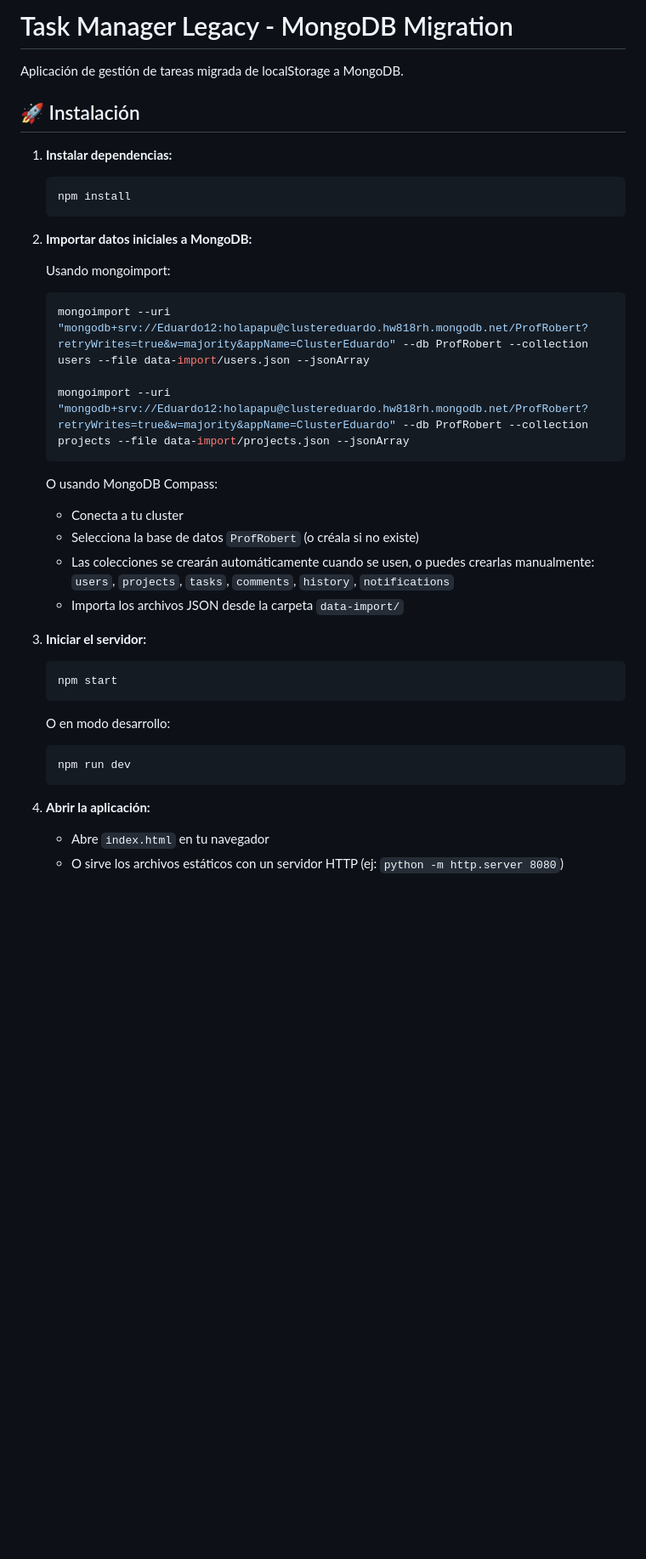
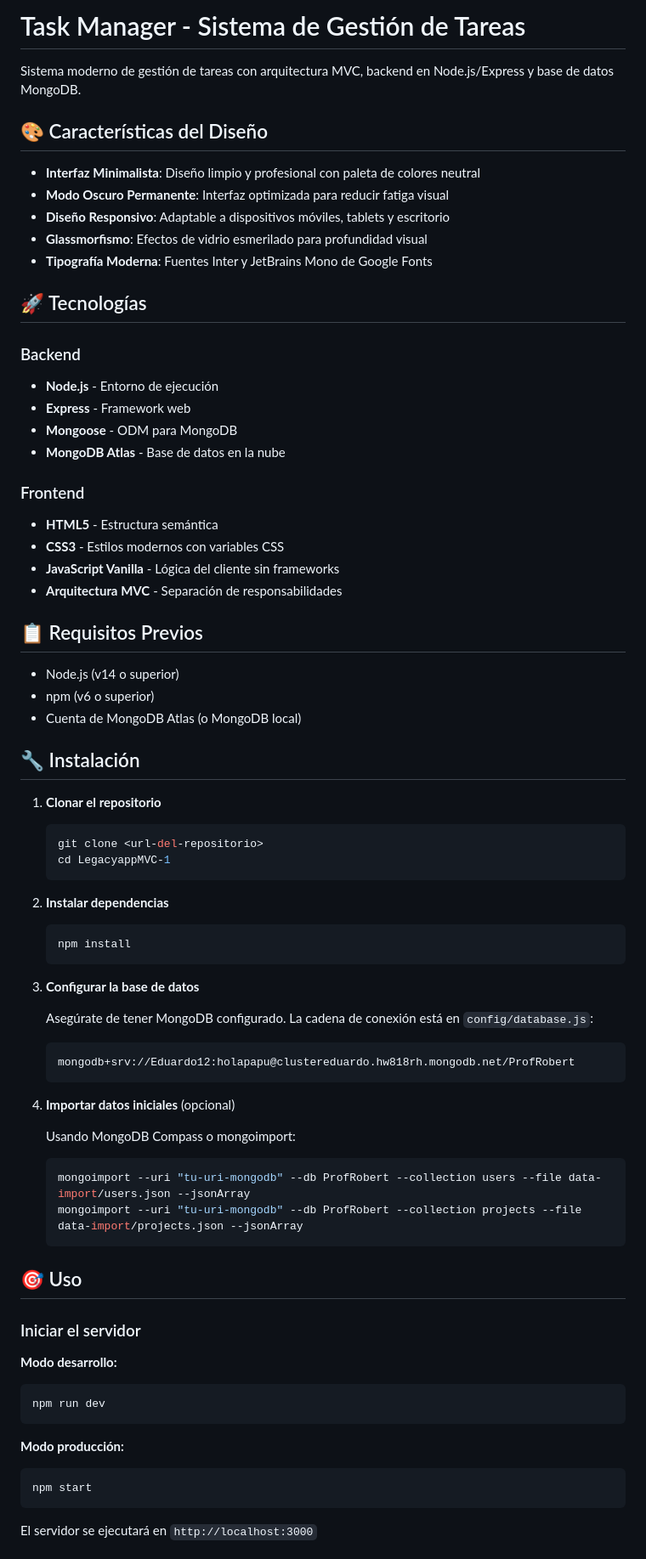
Before and after one commit to eduarell-cmd/LegacyappMVC, a Markdown page: README.md, the part around one of its changes. Shown at 85% size. Drawn GitHub-style; blank space fills up the shorter version.

````diff
--- a/README.md
+++ b/README.md
@@ -1,39 +1,76 @@
-# Task Manager Legacy - MongoDB Migration
+# Task Manager - Sistema de Gestión de Tareas
 
-Aplicación de gestión de tareas migrada de localStorage a MongoDB.
+Sistema moderno de gestión de tareas con arquitectura MVC, backend en Node.js/Express y base de datos MongoDB.
 
-## 🚀 Instalación
+## 🎨 Características del Diseño
 
-1. **Instalar dependencias:**
+- **Interfaz Minimalista**: Diseño limpio y profesional con paleta de colores neutral
+- **Modo Oscuro Permanente**: Interfaz optimizada para reducir fatiga visual
+- **Diseño Responsivo**: Adaptable a dispositivos móviles, tablets y escritorio
+- **Glassmorfismo**: Efectos de vidrio esmerilado para profundidad visual
+- **Tipografía Moderna**: Fuentes Inter y JetBrains Mono de Google Fonts
+
+## 🚀 Tecnologías
+
+### Backend
+- **Node.js** - Entorno de ejecución
+- **Express** - Framework web
+- **Mongoose** - ODM para MongoDB
+- **MongoDB Atlas** - Base de datos en la nube
+
+### Frontend
+- **HTML5** - Estructura semántica
+- **CSS3** - Estilos modernos con variables CSS
+- **JavaScript Vanilla** - Lógica del cliente sin frameworks
+- **Arquitectura MVC** - Separación de responsabilidades
+
+## 📋 Requisitos Previos
+
+- Node.js (v14 o superior)
+- npm (v6 o superior)
+- Cuenta de MongoDB Atlas (o MongoDB local)
+
+## 🔧 Instalación
+
+1. **Clonar el repositorio**
+   ```bash
+   git clone <url-del-repositorio>
+   cd LegacyappMVC-1
+   ```
+
+2. **Instalar dependencias**
    ```bash
    npm install
    ```
 
-2. **Importar datos iniciales a MongoDB:**
+3. **Configurar la base de datos**
 
-   Usando mongoimport:
-   ```bash
-   mongoimport --uri "mongodb+srv://Eduardo12:holapapu@clustereduardo.hw818rh.mongodb.net/ProfRobert?retryWrites=true&w=majority&appName=ClusterEduardo" --db ProfRobert --collection users --file data-import/users.json --jsonArray
-
-   mongoimport --uri "mongodb+srv://Eduardo12:holapapu@clustereduardo.hw818rh.mongodb.net/ProfRobert?retryWrites=true&w=majority&appName=ClusterEduardo" --db ProfRobert --collection projects --file data-import/projects.json --jsonArray
+   Asegúrate de tener MongoDB configurado. La cadena de conexión está en `config/database.js`:
+   ```javascript
+   mongodb+srv://Eduardo12:holapapu@clustereduardo.hw818rh.mongodb.net/ProfRobert
    ```
 
-   O usando MongoDB Compass:
-   - Conecta a tu cluster
-   - Selecciona la base de datos `ProfRobert` (o créala si no existe)
-   - Las colecciones se crearán automáticamente cuando se usen, o puedes crearlas manualmente: `users`, `projects`, `tasks`, `comments`, `history`, `notifications`
-   - Importa los archivos JSON desde la carpeta `data-import/`
+4. **Importar datos iniciales** (opcional)
 
-3. **Iniciar el servidor:**
+   Usando MongoDB Compass o mongoimport:
    ```bash
-   npm start
+   mongoimport --uri "tu-uri-mongodb" --db ProfRobert --collection users --file data-import/users.json --jsonArray
+   mongoimport --uri "tu-uri-mongodb" --db ProfRobert --collection projects --file data-import/projects.json --jsonArray
    ```
 
-   O en modo desarrollo:
-   ```bash
-   npm run dev
-   ```
+## 🎯 Uso
 
-4. **Abrir la aplicación:**
-   - Abre `index.html` en tu navegador
-   - O sirve los archivos estáticos con un servidor HTTP (ej: `python -m http.server 8080`)
+### Iniciar el servidor
+
+**Modo desarrollo:**
+```bash
+npm run dev
+```
+
+**Modo producción:**
+```bash
+npm start
+```
+
+El servidor se ejecutará en `http://localhost:3000`
+
````
Also changed, not shown: other parts of README.md (+124 -27 lines).
